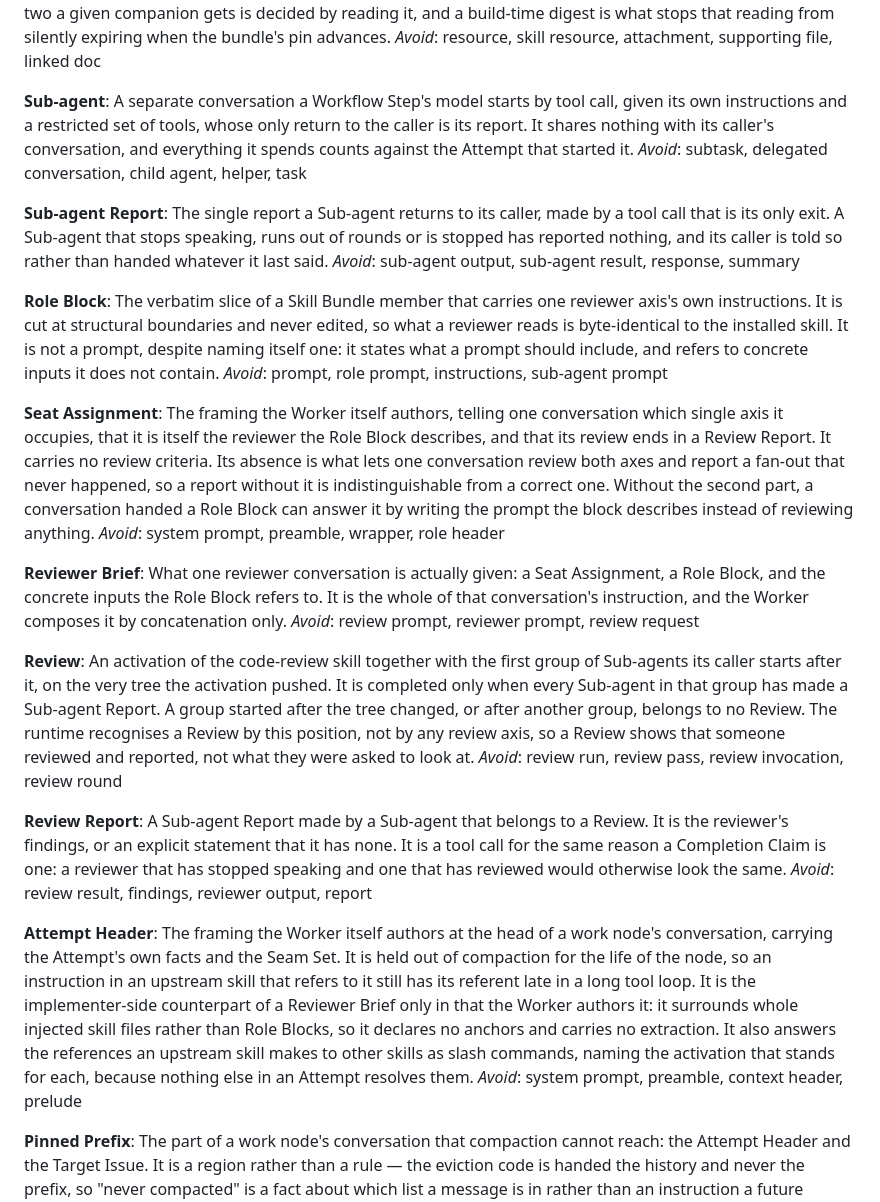
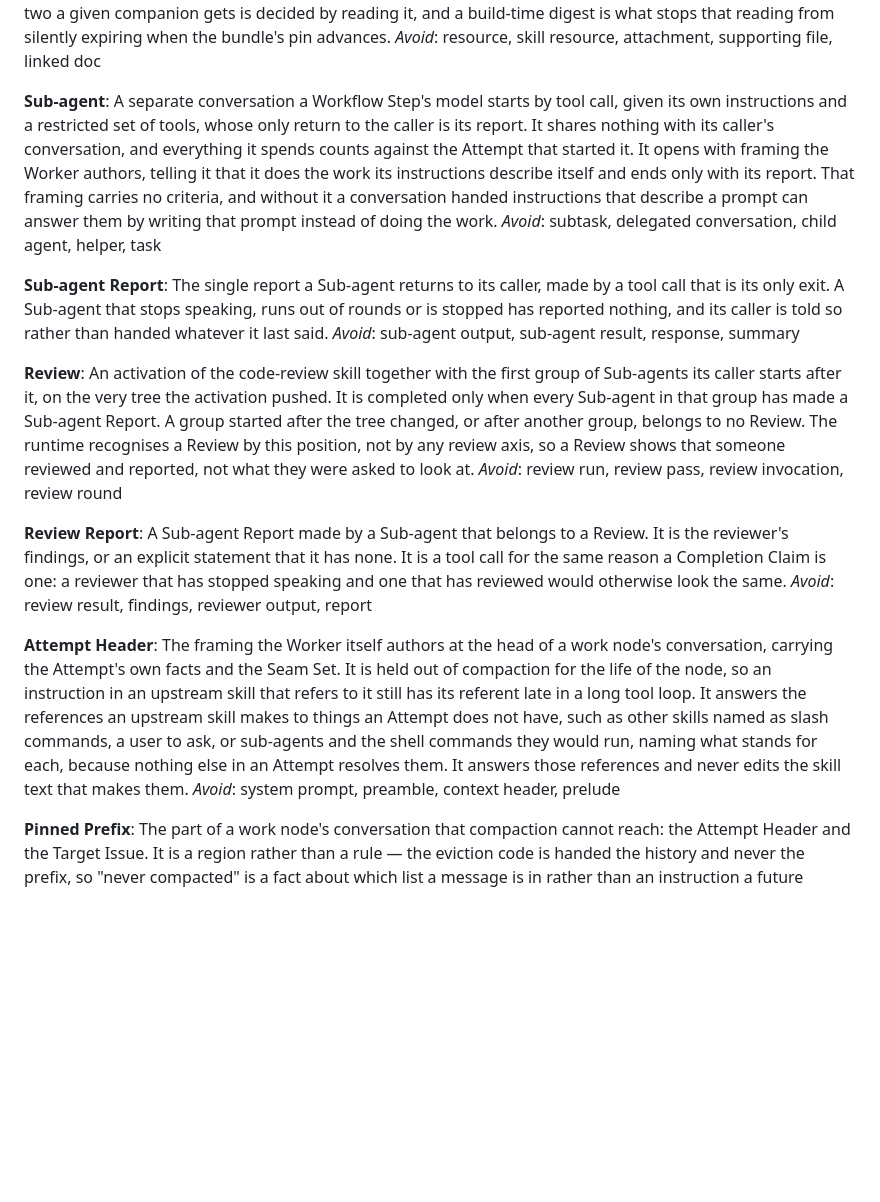
Before and after one commit to lbacik/coding-agent, a Markdown page: CONTEXT.md, the part around the change. Rendered like a GitHub page; blank space fills up the shorter version.

```diff
--- a/CONTEXT.md
+++ b/CONTEXT.md
@@ -67,24 +67,12 @@ A file sitting beside a `SKILL.md` in the Skill Bundle that its skill links to f
 _Avoid_: resource, skill resource, attachment, supporting file, linked doc
 
 **Sub-agent**:
-A separate conversation a Workflow Step's model starts by tool call, given its own instructions and a restricted set of tools, whose only return to the caller is its report. It shares nothing with its caller's conversation, and everything it spends counts against the Attempt that started it.
+A separate conversation a Workflow Step's model starts by tool call, given its own instructions and a restricted set of tools, whose only return to the caller is its report. It shares nothing with its caller's conversation, and everything it spends counts against the Attempt that started it. It opens with framing the Worker authors, telling it that it does the work its instructions describe itself and ends only with its report. That framing carries no criteria, and without it a conversation handed instructions that describe a prompt can answer them by writing that prompt instead of doing the work.
 _Avoid_: subtask, delegated conversation, child agent, helper, task
 
 **Sub-agent Report**:
 The single report a Sub-agent returns to its caller, made by a tool call that is its only exit. A Sub-agent that stops speaking, runs out of rounds or is stopped has reported nothing, and its caller is told so rather than handed whatever it last said.
 _Avoid_: sub-agent output, sub-agent result, response, summary
-
-**Role Block**:
-The verbatim slice of a Skill Bundle member that carries one reviewer axis's own instructions. It is cut at structural boundaries and never edited, so what a reviewer reads is byte-identical to the installed skill. It is not a prompt, despite naming itself one: it states what a prompt should include, and refers to concrete inputs it does not contain.
-_Avoid_: prompt, role prompt, instructions, sub-agent prompt
-
-**Seat Assignment**:
-The framing the Worker itself authors, telling one conversation which single axis it occupies, that it is itself the reviewer the Role Block describes, and that its review ends in a Review Report. It carries no review criteria. Its absence is what lets one conversation review both axes and report a fan-out that never happened, so a report without it is indistinguishable from a correct one. Without the second part, a conversation handed a Role Block can answer it by writing the prompt the block describes instead of reviewing anything.
-_Avoid_: system prompt, preamble, wrapper, role header
-
-**Reviewer Brief**:
-What one reviewer conversation is actually given: a Seat Assignment, a Role Block, and the concrete inputs the Role Block refers to. It is the whole of that conversation's instruction, and the Worker composes it by concatenation only.
-_Avoid_: review prompt, reviewer prompt, review request
 
 **Review**:
 An activation of the code-review skill together with the first group of Sub-agents its caller starts after it, on the very tree the activation pushed. It is completed only when every Sub-agent in that group has made a Sub-agent Report. A group started after the tree changed, or after another group, belongs to no Review. The runtime recognises a Review by this position, not by any review axis, so a Review shows that someone reviewed and reported, not what they were asked to look at.
@@ -95,7 +83,7 @@ A Sub-agent Report made by a Sub-agent that belongs to a Review. It is the revie
 _Avoid_: review result, findings, reviewer output, report
 
 **Attempt Header**:
-The framing the Worker itself authors at the head of a work node's conversation, carrying the Attempt's own facts and the Seam Set. It is held out of compaction for the life of the node, so an instruction in an upstream skill that refers to it still has its referent late in a long tool loop. It is the implementer-side counterpart of a Reviewer Brief only in that the Worker authors it: it surrounds whole injected skill files rather than Role Blocks, so it declares no anchors and carries no extraction. It also answers the references an upstream skill makes to other skills as slash commands, naming the activation that stands for each, because nothing else in an Attempt resolves them.
+The framing the Worker itself authors at the head of a work node's conversation, carrying the Attempt's own facts and the Seam Set. It is held out of compaction for the life of the node, so an instruction in an upstream skill that refers to it still has its referent late in a long tool loop. It answers the references an upstream skill makes to things an Attempt does not have, such as other skills named as slash commands, a user to ask, or sub-agents and the shell commands they would run, naming what stands for each, because nothing else in an Attempt resolves them. It answers those references and never edits the skill text that makes them.
 _Avoid_: system prompt, preamble, context header, prelude
 
 **Pinned Prefix**:
```
Also changed, not shown: docs/adr/0007-upstream-skill-text-is-answered-never-rewritten.md (+2 -0 lines), docs/adr/0022-code-review-reaches-the-model-whole-and-no-adapter-cuts-it.md (added, +47 -0 lines).
